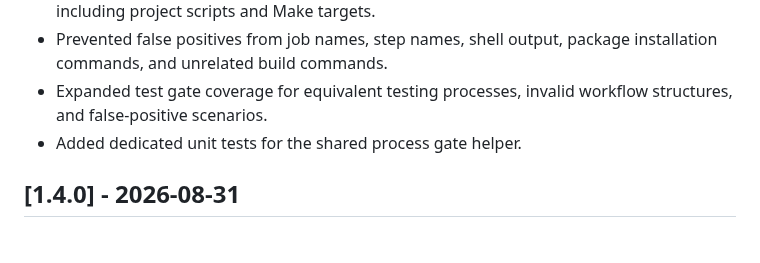
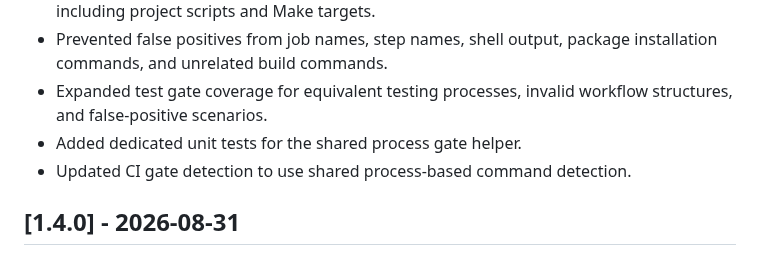
Before and after one commit to Axonity-AI/repo-auditor, a Markdown page: CHANGELOG.md, the part around the change. Rendered like a GitHub page.

```diff
--- a/CHANGELOG.md
+++ b/CHANGELOG.md
@@ -15,6 +15,7 @@ and this project adheres to [Semantic Versioning](https://semver.org/).
 - Prevented false positives from job names, step names, shell output, package installation commands, and unrelated build commands.
 - Expanded test gate coverage for equivalent testing processes, invalid workflow structures, and false-positive scenarios.
 - Added dedicated unit tests for the shared process gate helper.
+- Updated CI gate detection to use shared process-based command detection.
 
 ## [1.4.0] - 2026-08-31
 
```
Also changed, not shown: docs/adr/0004-decision_to_update_lint_gate_and_test_gate.md (+9 -13 lines), docs/images/visual_search_ranking_updated.png, 3 other files.
